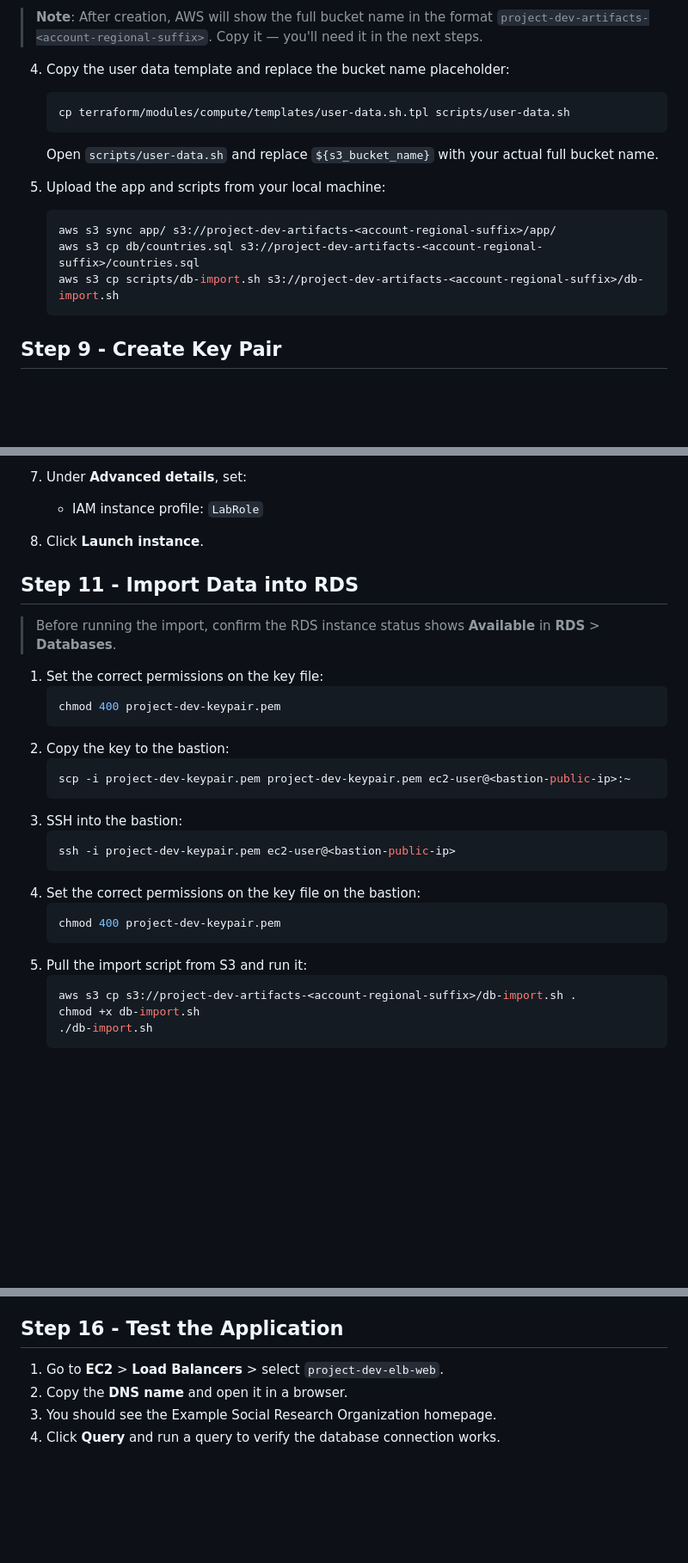
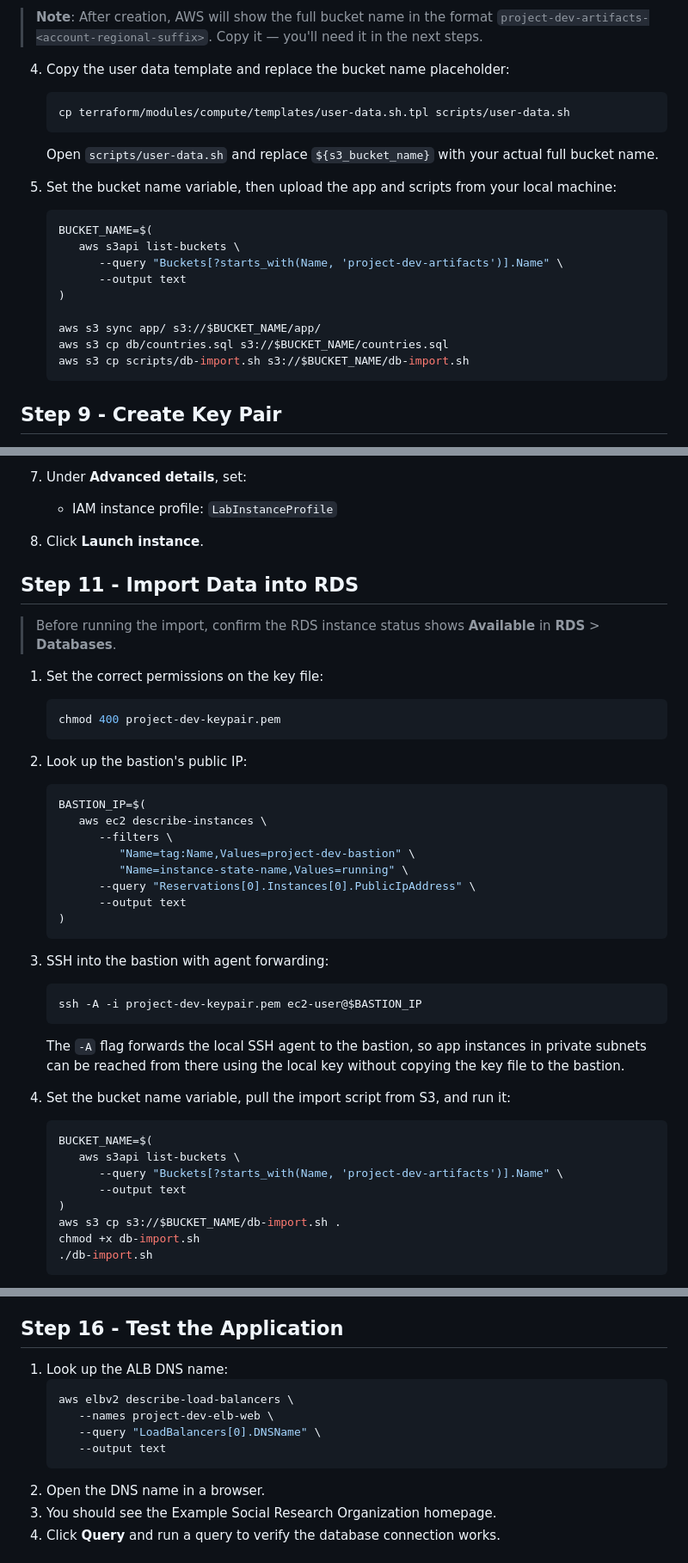
Before and after one commit to mrcarpinchoo/cloud-architecture-aws-three-tier-architecture, a Markdown page: docs/aws-console-guide.md, 3 parts joined by grey strips. Shown at 86% size. Drawn GitHub-style; blank space fills up the shorter version.

Commit message:
docs: make console guide self-contained
- Replace hardcoded bucket name placeholder with $BUCKET_NAME variable in upload and import steps
- Replace <bastion-public-ip> placeholder with CLI lookup for $BASTION_IP
- Use SSH agent forwarding (-A) instead of copying the key to the bastion
- Add CLI command to retrieve ALB DNS name in the test step

````diff
--- a/docs/aws-console-guide.md
+++ b/docs/aws-console-guide.md
@@ -363,17 +363,24 @@ For `project-dev-sg-alb`:
 
 4. Copy the user data template and replace the bucket name placeholder:
 
-   ```bash
+   ```sh
    cp terraform/modules/compute/templates/user-data.sh.tpl scripts/user-data.sh
    ```
 
    Open `scripts/user-data.sh` and replace `${s3_bucket_name}` with your actual full bucket name.
 
-5. Upload the app and scripts from your local machine:
-   ```bash
-   aws s3 sync app/ s3://project-dev-artifacts-<account-regional-suffix>/app/
-   aws s3 cp db/countries.sql s3://project-dev-artifacts-<account-regional-suffix>/countries.sql
-   aws s3 cp scripts/db-import.sh s3://project-dev-artifacts-<account-regional-suffix>/db-import.sh
+5. Set the bucket name variable, then upload the app and scripts from your local machine:
+
+   ```sh
+   BUCKET_NAME=$(
+      aws s3api list-buckets \
+         --query "Buckets[?starts_with(Name, 'project-dev-artifacts')].Name" \
+         --output text
+   )
+
+   aws s3 sync app/ s3://$BUCKET_NAME/app/
+   aws s3 cp db/countries.sql s3://$BUCKET_NAME/countries.sql
+   aws s3 cp scripts/db-import.sh s3://$BUCKET_NAME/db-import.sh
    ```
 
 ## Step 9 - Create Key Pair
@@ -414,7 +421,7 @@ For `project-dev-sg-alb`:
    - Common security groups: `project-dev-sg-bastion`
 
 7. Under **Advanced details**, set:
-   - IAM instance profile: `LabRole`
+   - IAM instance profile: `LabInstanceProfile`
 
 8. Click **Launch instance**.
 
@@ -423,24 +430,36 @@ For `project-dev-sg-alb`:
 > Before running the import, confirm the RDS instance status shows **Available** in **RDS** > **Databases**.
 
 1. Set the correct permissions on the key file:
-   ```bash
+   ```sh
    chmod 400 project-dev-keypair.pem
    ```
-2. Copy the key to the bastion:
-   ```bash
-   scp -i project-dev-keypair.pem project-dev-keypair.pem ec2-user@<bastion-public-ip>:~
+2. Look up the bastion's public IP:
+   ```sh
+   BASTION_IP=$(
+      aws ec2 describe-instances \
+         --filters \
+            "Name=tag:Name,Values=project-dev-bastion" \
+            "Name=instance-state-name,Values=running" \
+         --query "Reservations[0].Instances[0].PublicIpAddress" \
+         --output text
+   )
    ```
-3. SSH into the bastion:
-   ```bash
-   ssh -i project-dev-keypair.pem ec2-user@<bastion-public-ip>
+3. SSH into the bastion with agent forwarding:
+
+   ```sh
+   ssh -A -i project-dev-keypair.pem ec2-user@$BASTION_IP
    ```
-4. Set the correct permissions on the key file on the bastion:
-   ```bash
-   chmod 400 project-dev-keypair.pem
-   ```
-5. Pull the import script from S3 and run it:
-   ```bash
-   aws s3 cp s3://project-dev-artifacts-<account-regional-suffix>/db-import.sh .
+
+   The `-A` flag forwards the local SSH agent to the bastion, so app instances in private subnets can be reached from there using the local key without copying the key file to the bastion.
+
+4. Set the bucket name variable, pull the import script from S3, and run it:
+   ```sh
+   BUCKET_NAME=$(
+      aws s3api list-buckets \
+         --query "Buckets[?starts_with(Name, 'project-dev-artifacts')].Name" \
+         --output text
+   )
+   aws s3 cp s3://$BUCKET_NAME/db-import.sh .
    chmod +x db-import.sh
    ./db-import.sh
    ```
@@ -585,8 +604,14 @@ Skip steps 5 and 6 (leave defaults). On step 7, review the configuration and cli
 
 ## Step 16 - Test the Application
 
-1. Go to **EC2** > **Load Balancers** > select `project-dev-elb-web`.
-2. Copy the **DNS name** and open it in a browser.
+1. Look up the ALB DNS name:
+   ```sh
+   aws elbv2 describe-load-balancers \
+      --names project-dev-elb-web \
+      --query "LoadBalancers[0].DNSName" \
+      --output text
+   ```
+2. Open the DNS name in a browser.
 3. You should see the Example Social Research Organization homepage.
 4. Click **Query** and run a query to verify the database connection works.
 
````
Also changed, not shown: other parts of docs/aws-console-guide.md (+2 -2 lines).
